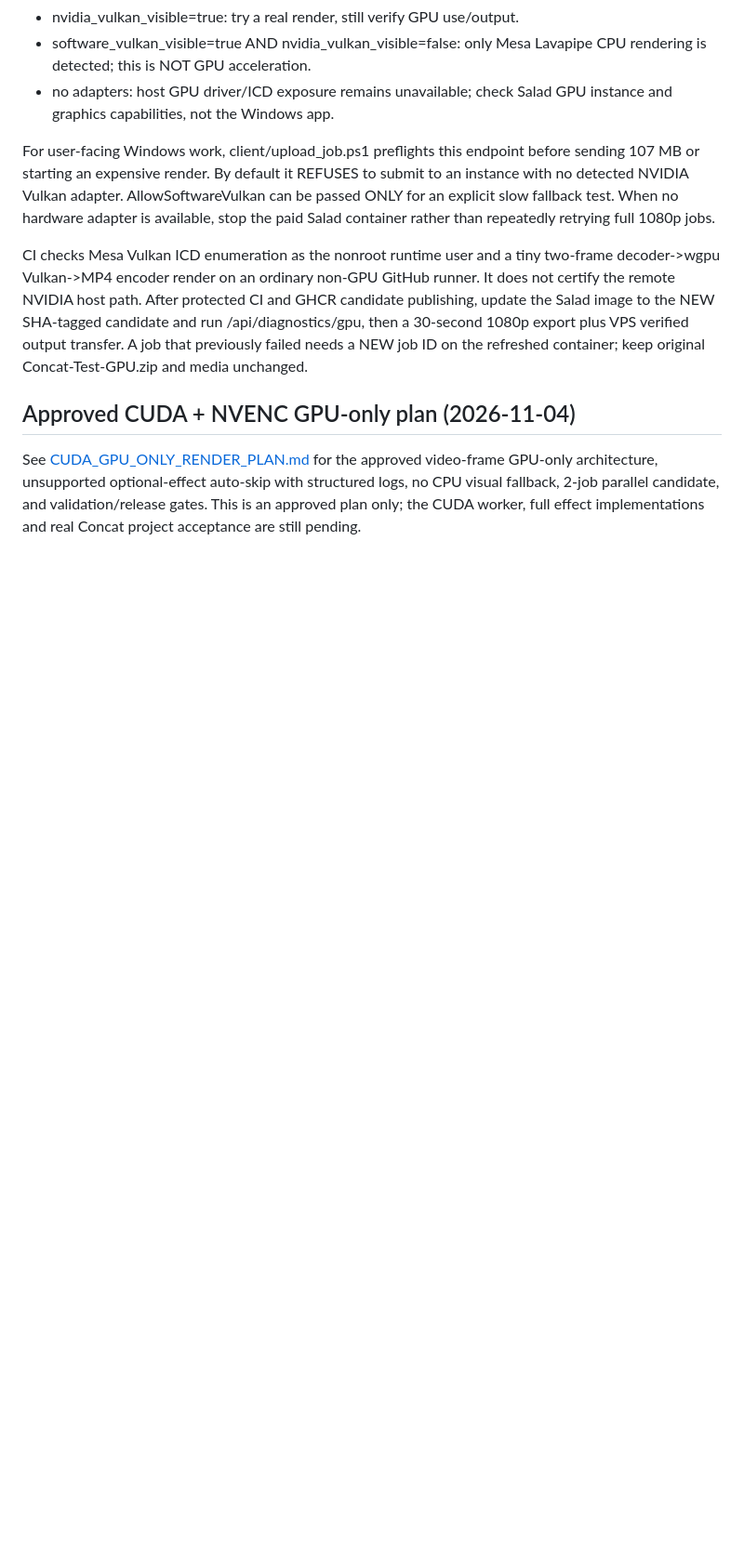
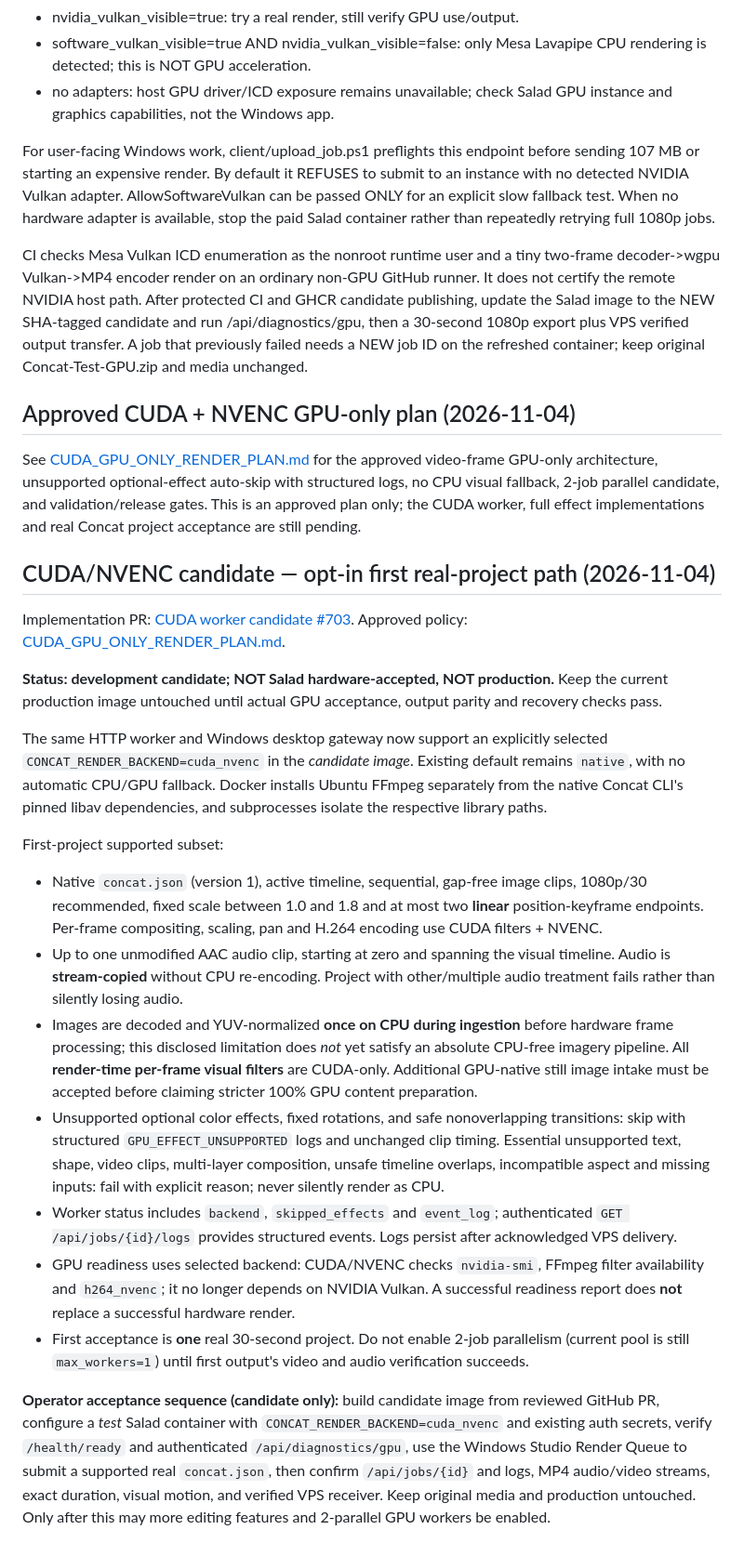
Before and after one commit to dilshadshahsyed883-cmd/vps1-deploy-control, a Markdown page: cloud_render/concat/README.md, the part around the change. Shown at 93% size. Rendered like a GitHub page; blank space fills up the shorter version.

Commit message:
docs(concat): describe opt-in CUDA candidate, first-project constraints and honest CPU intake boundary

```diff
--- a/cloud_render/concat/README.md
+++ b/cloud_render/concat/README.md
@@ -197,3 +197,24 @@ original Concat-Test-GPU.zip and media unchanged.
 ## Approved CUDA + NVENC GPU-only plan (2026-11-04)
 
 See [CUDA_GPU_ONLY_RENDER_PLAN.md](CUDA_GPU_ONLY_RENDER_PLAN.md) for the approved video-frame GPU-only architecture, unsupported optional-effect auto-skip with structured logs, no CPU visual fallback, 2-job parallel candidate, and validation/release gates. This is an approved plan only; the CUDA worker, full effect implementations and real Concat project acceptance are still pending.
+
+## CUDA/NVENC candidate — opt-in first real-project path (2026-11-04)
+
+Implementation PR: [CUDA worker candidate #703](https://github.com/dilshadshahsyed883-cmd/vps1-deploy-control/pull/703).
+Approved policy: [CUDA_GPU_ONLY_RENDER_PLAN.md](CUDA_GPU_ONLY_RENDER_PLAN.md).
+
+**Status: development candidate; NOT Salad hardware-accepted, NOT production.** Keep the current production image untouched until actual GPU acceptance, output parity and recovery checks pass.
+
+The same HTTP worker and Windows desktop gateway now support an explicitly selected `CONCAT_RENDER_BACKEND=cuda_nvenc` in the *candidate image*. Existing default remains `native`, with no automatic CPU/GPU fallback. Docker installs Ubuntu FFmpeg separately from the native Concat CLI's pinned libav dependencies, and subprocesses isolate the respective library paths.
+
+First-project supported subset:
+
+- Native `concat.json` (version 1), active timeline, sequential, gap-free image clips, 1080p/30 recommended, fixed scale between 1.0 and 1.8 and at most two **linear** position-keyframe endpoints. Per-frame compositing, scaling, pan and H.264 encoding use CUDA filters + NVENC.
+- Up to one unmodified AAC audio clip, starting at zero and spanning the visual timeline. Audio is **stream-copied** without CPU re-encoding. Project with other/multiple audio treatment fails rather than silently losing audio.
+- Images are decoded and YUV-normalized **once on CPU during ingestion** before hardware frame processing; this disclosed limitation does *not* yet satisfy an absolute CPU-free imagery pipeline. All **render-time per-frame visual filters** are CUDA-only. Additional GPU-native still image intake must be accepted before claiming stricter 100% GPU content preparation.
+- Unsupported optional color effects, fixed rotations, and safe nonoverlapping transitions: skip with structured `GPU_EFFECT_UNSUPPORTED` logs and unchanged clip timing. Essential unsupported text, shape, video clips, multi-layer composition, unsafe timeline overlaps, incompatible aspect and missing inputs: fail with explicit reason; never silently render as CPU.
+- Worker status includes `backend`, `skipped_effects` and `event_log`; authenticated `GET /api/jobs/{id}/logs` provides structured events. Logs persist after acknowledged VPS delivery.
+- GPU readiness uses selected backend: CUDA/NVENC checks `nvidia-smi`, FFmpeg filter availability and `h264_nvenc`; it no longer depends on NVIDIA Vulkan. A successful readiness report does **not** replace a successful hardware render.
+- First acceptance is **one** real 30-second project. Do not enable 2-job parallelism (current pool is still `max_workers=1`) until first output's video and audio verification succeeds.
+
+**Operator acceptance sequence (candidate only):** build candidate image from reviewed GitHub PR, configure a *test* Salad container with `CONCAT_RENDER_BACKEND=cuda_nvenc` and existing auth secrets, verify `/health/ready` and authenticated `/api/diagnostics/gpu`, use the Windows Studio Render Queue to submit a supported real `concat.json`, then confirm `/api/jobs/{id}` and logs, MP4 audio/video streams, exact duration, visual motion, and verified VPS receiver. Keep original media and production untouched. Only after this may more editing features and 2-parallel GPU workers be enabled.
```
